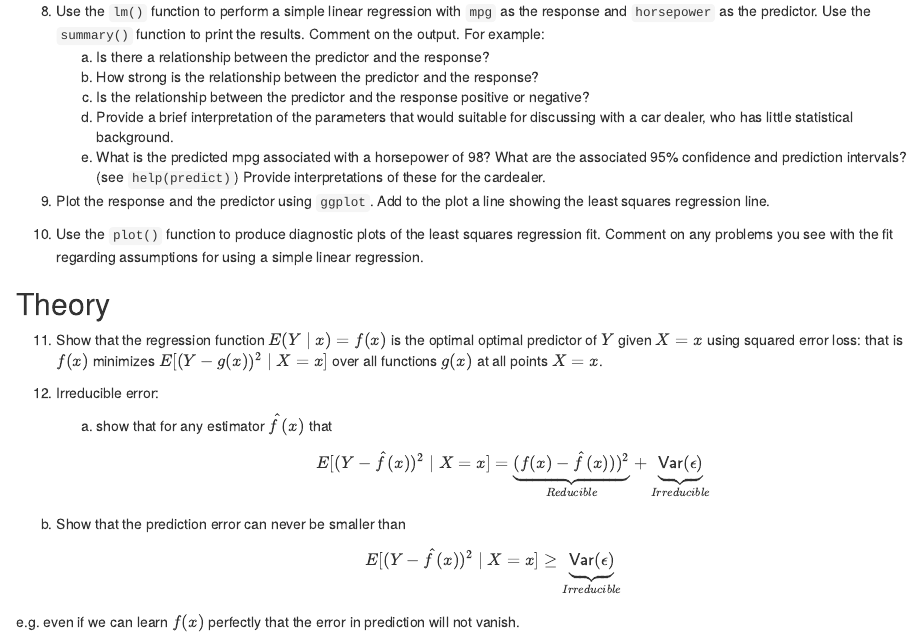
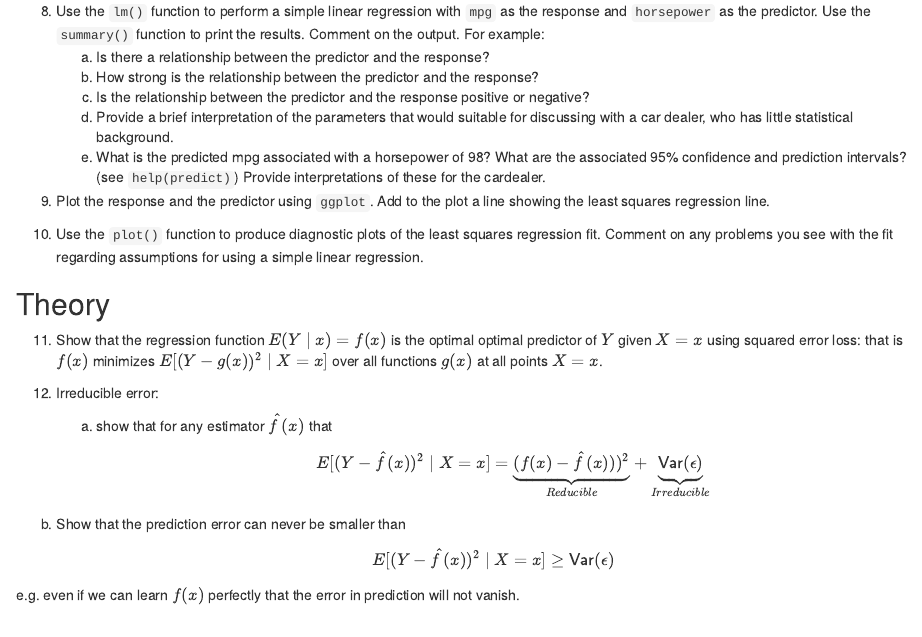
Before and after one commit to yzhu86/HW1-1, an R Markdown document (HW1.Rmd): the page in a window 1100 px wide, from 600 px down. Rendered offline with R 4.5, knitr and Pandoc, with nearby package versions.

Commit message:
edited theory question

```diff
--- a/HW1.Rmd
+++ b/HW1.Rmd
@@ -111,8 +111,7 @@ $$E[(Y - \hat{f}(x))^2 \mid X = x] =
 \underbrace{(f(x) - \hat{f}(x)))^2}_{Reducible} + \underbrace{\textsf{Var}(\epsilon)}_{Irreducible}
 $$
    (b) Show that the prediction error can never be smaller than
- $$E[(Y - \hat{f}(x))^2 \mid X = x] \ge
- \underbrace{\textsf{Var}(\epsilon)}_{Irreducible}
+ $$E[(Y - \hat{f}(x))^2 \mid X = x] \ge \textsf{Var}(\epsilon)
 $$
 
 e.g. even if we can learn $f(x)$ perfectly that the error in prediction will not vanish.
```
